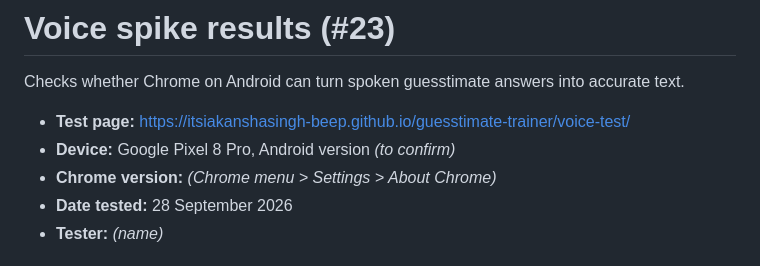
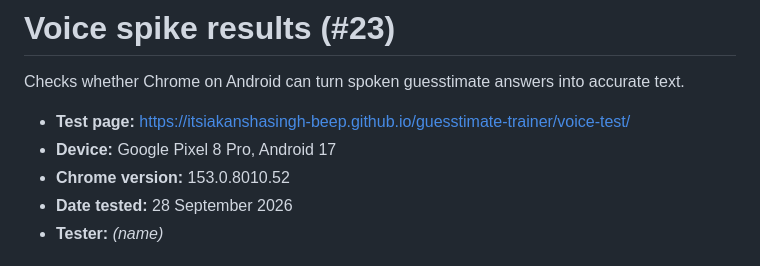
Before and after one commit to itsiakanshasingh-beep/guesstimate-prof, a Markdown page: docs/voice-spike/results.md, the part around the change. Rendered like a GitHub page.

Commit message:
Record Android and phone Chrome versions in voice spike results (#23)
Co-Authored-By: Claude Opus 5.5 <noreply@anthropic.com>
Claude-Session: https://claude.ai/code/session_01D2UvjJB2W7PHi1CcrbF7G6

```diff
--- a/docs/voice-spike/results.md
+++ b/docs/voice-spike/results.md
@@ -3,8 +3,8 @@
 Checks whether Chrome on Android can turn spoken guesstimate answers into accurate text.
 
 - **Test page:** https://itsiakanshasingh-beep.github.io/guesstimate-trainer/voice-test/
-- **Device:** Google Pixel 8 Pro, Android version _(to confirm)_
-- **Chrome version:** _(Chrome menu > Settings > About Chrome)_
+- **Device:** Google Pixel 8 Pro, Android 17
+- **Chrome version:** 153.0.8010.52
 - **Date tested:** 28 September 2026
 - **Tester:** _(name)_
 
```
